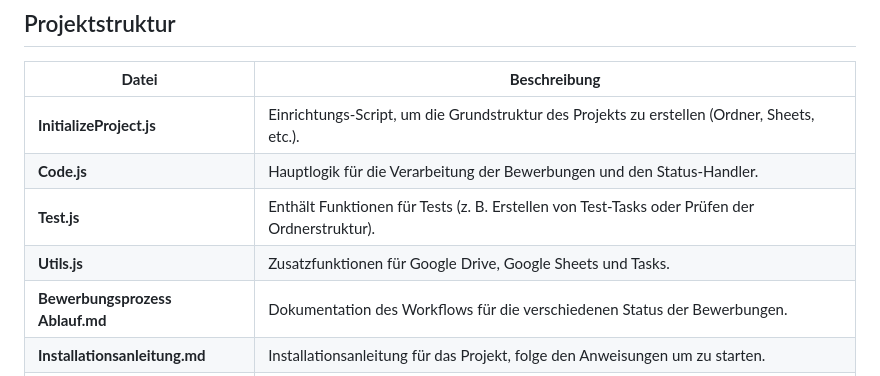
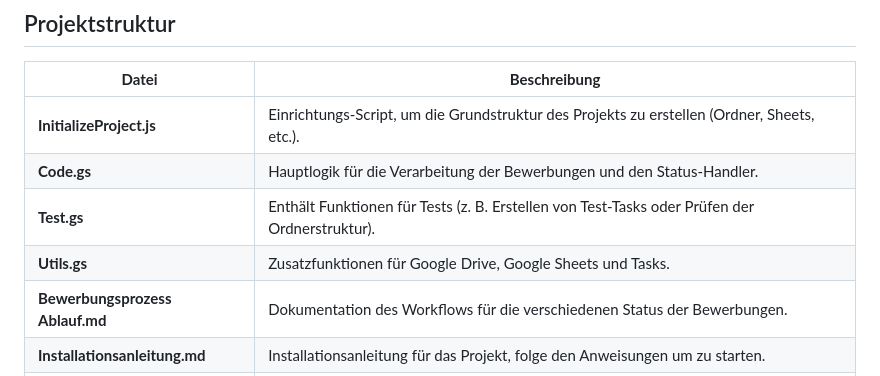
Before and after one commit to OnPlastic/Bewerbungstracker, a Markdown page: README.md, the part around the change. GitHub-like rendering.

Commit message:
Aktualisieren von README.md

```diff
--- a/README.md
+++ b/README.md
@@ -19,9 +19,9 @@ Ein Tool, das den Bewerbungsprozess automatisiert und strukturiert. Es überwach
 | **Datei**                       | **Beschreibung**                                                                              |
 | ------------------------------- | --------------------------------------------------------------------------------------------- |
 | **InitializeProject.js**        | Einrichtungs-Script, um die Grundstruktur des Projekts zu erstellen (Ordner, Sheets, etc.).   |
-| **Code.js**                     | Hauptlogik für die Verarbeitung der Bewerbungen und den Status-Handler.                       |
-| **Test.js**                     | Enthält Funktionen für Tests (z. B. Erstellen von Test-Tasks oder Prüfen der Ordnerstruktur). |
-| **Utils.js**                    | Zusatzfunktionen für Google Drive, Google Sheets und Tasks.                                   |
+| **Code.gs**                     | Hauptlogik für die Verarbeitung der Bewerbungen und den Status-Handler.                       |
+| **Test.gs**                     | Enthält Funktionen für Tests (z. B. Erstellen von Test-Tasks oder Prüfen der Ordnerstruktur). |
+| **Utils.gs**                    | Zusatzfunktionen für Google Drive, Google Sheets und Tasks.                                   |
 | **Bewerbungsprozess Ablauf.md** | Dokumentation des Workflows für die verschiedenen Status der Bewerbungen.                     |
 | **Installationsanleitung.md**   | Installationsanleitung für das Projekt, folge den Anweisungen um zu starten.                  |
 | **.gitignore**                  | Liste von Dateien/Ordnern, die nicht ins Repository aufgenommen werden sollen.                |
```
